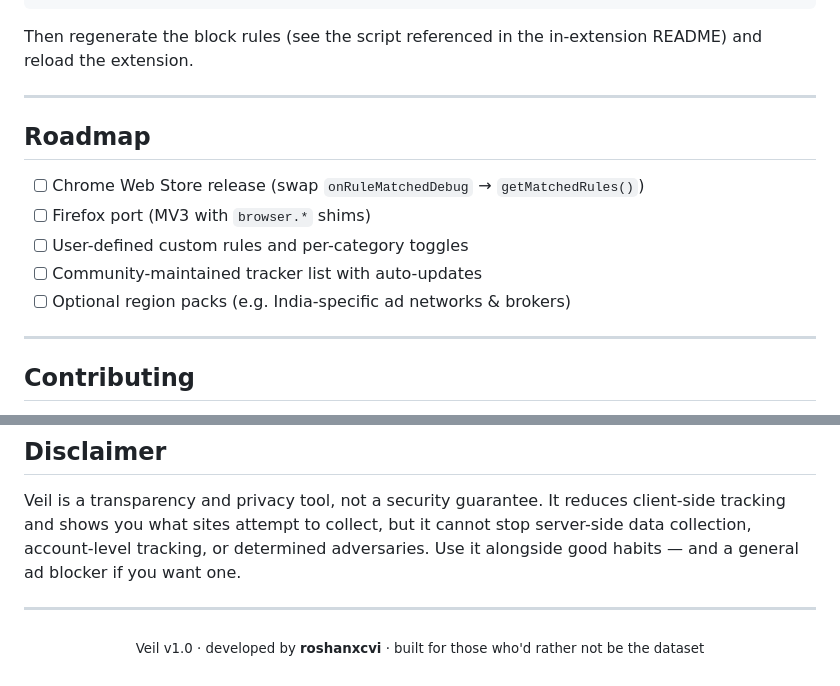
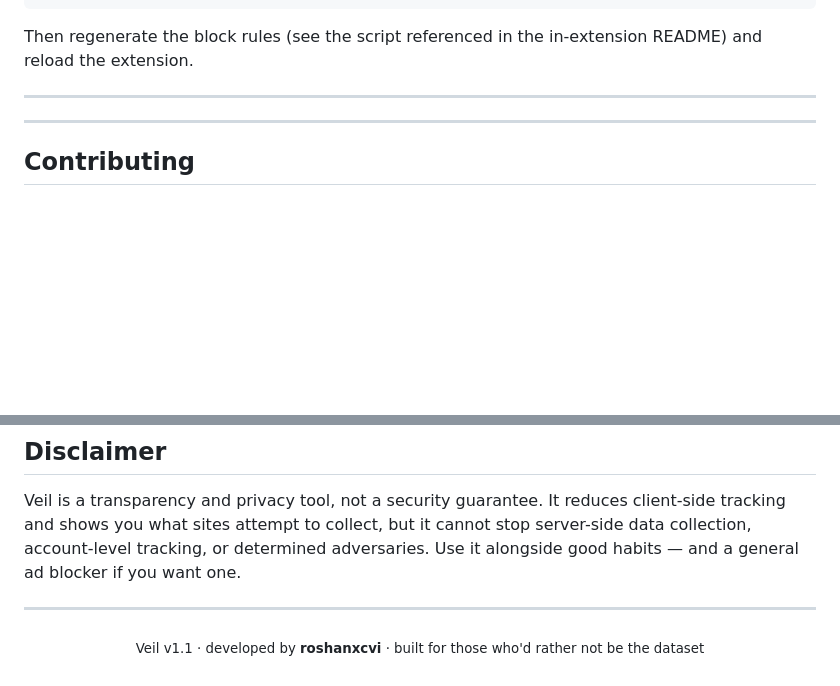
Before and after one commit to roshanxcvi/Veil, a Markdown page: README.md, 2 parts joined by grey strips. Rendered like a GitHub page; blank space fills up the shorter version.

Commit message:
Update README by removing roadmap and version details
Removed the roadmap section and updated version information.

```diff
--- a/README.md
+++ b/README.md
@@ -120,14 +120,6 @@ Then regenerate the block rules (see the script referenced in the in-extension R
 
 ---
 
-## Roadmap
-
-- [ ] Chrome Web Store release (swap `onRuleMatchedDebug` → `getMatchedRules()`)
-- [ ] Firefox port (MV3 with `browser.*` shims)
-- [ ] User-defined custom rules and per-category toggles
-- [ ] Community-maintained tracker list with auto-updates
-- [ ] Optional region packs (e.g. India-specific ad networks & brokers)
-
 ---
 
 ## Contributing
@@ -148,4 +140,4 @@ Veil is a transparency and privacy tool, not a security guarantee. It reduces cl
 
 ---
 
-<p align="center"><sub>Veil v1.0 · developed by <b>roshanxcvi</b> · built for those who'd rather not be the dataset</sub></p>
+<p align="center"><sub>Veil v1.1 · developed by <b>roshanxcvi</b> · built for those who'd rather not be the dataset</sub></p>
```
